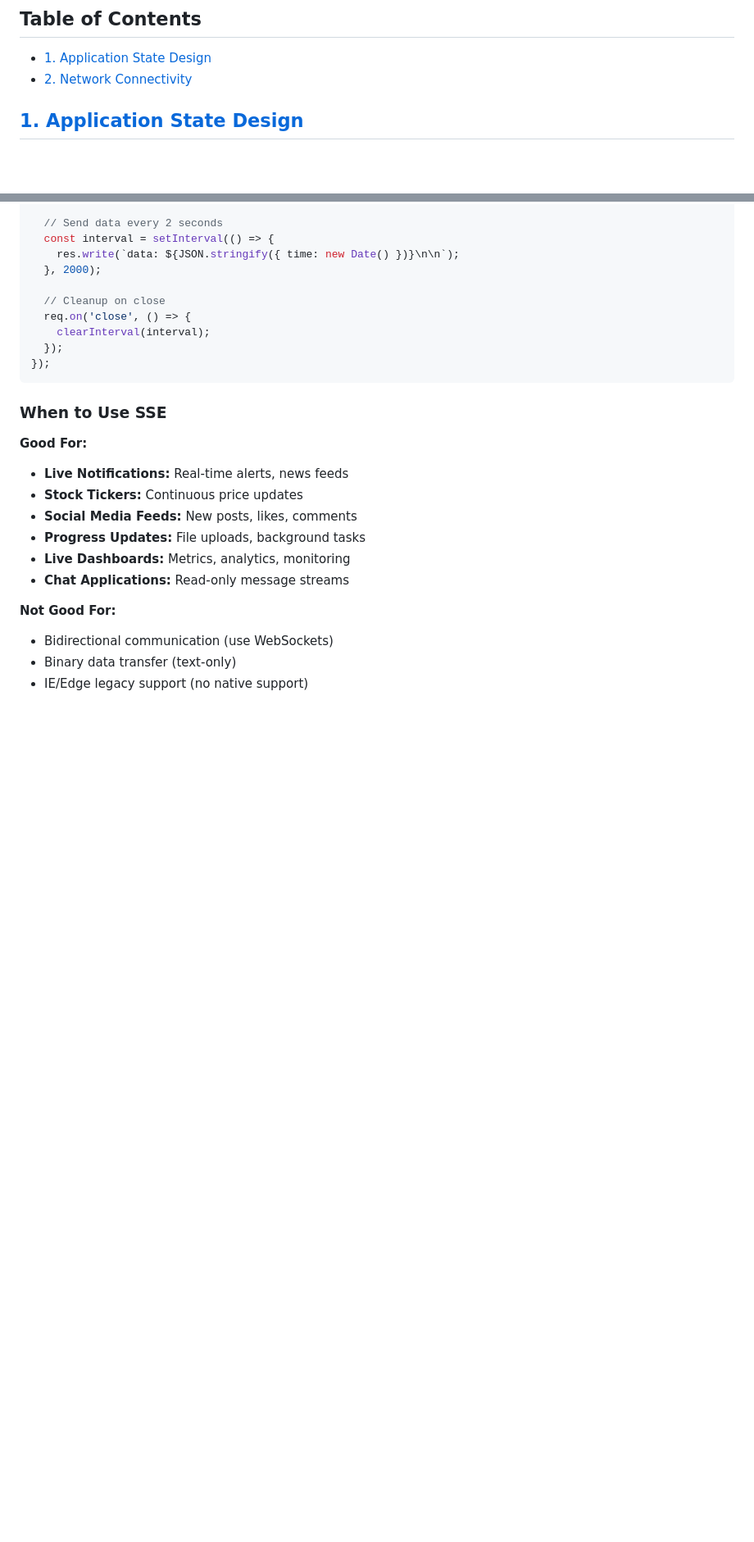
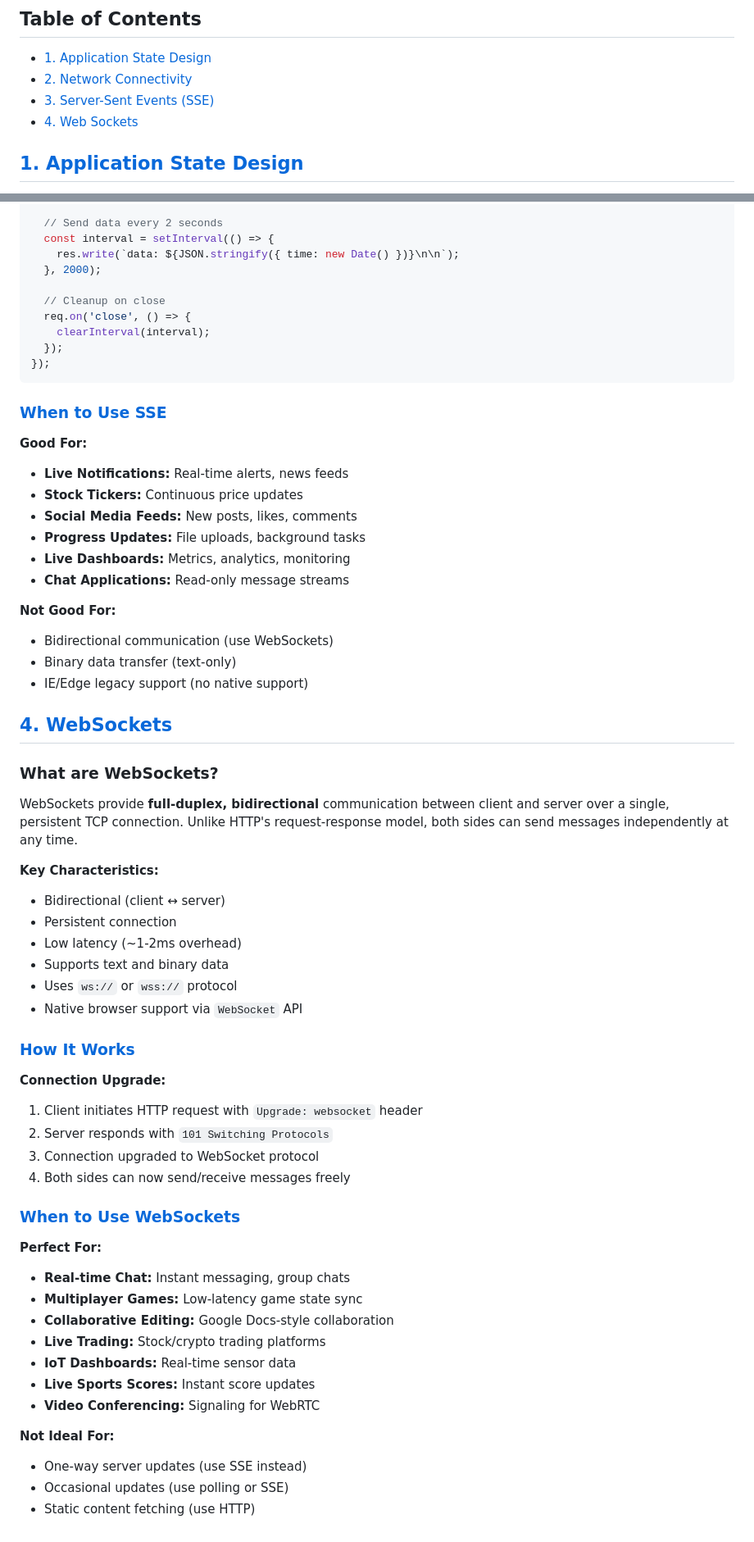
Before and after one commit to skp3214/tech-sandbox, a Markdown page: frontend-system-design/notes/application-state-network-connectivity.md, 2 parts joined by grey strips. Shown at 82% size. Drawn GitHub-style; blank space fills up the shorter version.

Commit message:
🔵 WebSockets - Frontend System Design ✅

````diff
--- a/frontend-system-design/notes/application-state-network-connectivity.md
+++ b/frontend-system-design/notes/application-state-network-connectivity.md
@@ -4,6 +4,8 @@
 
 - [1. Application State Design](#1-application-state-design)
 - [2. Network Connectivity](#2-network-connectivity)
+- [3. Server-Sent Events (SSE)](#3-server-sent-events-sse)
+- [4. Web Sockets](#4-websockets)
 
 
 
@@ -144,7 +146,7 @@ app.get('/api/stream', (req, res) => {
 });
 ```
 
-### When to Use SSE
+### [When to Use SSE]()
 
 **Good For:**
 - **Live Notifications:** Real-time alerts, news feeds
@@ -158,3 +160,41 @@ app.get('/api/stream', (req, res) => {
 - Bidirectional communication (use WebSockets)
 - Binary data transfer (text-only)
 - IE/Edge legacy support (no native support)
+
+## [4. WebSockets]()
+
+### What are WebSockets?
+
+WebSockets provide **full-duplex, bidirectional** communication between client and server over a single, persistent TCP connection. Unlike HTTP's request-response model, both sides can send messages independently at any time.
+
+**Key Characteristics:**
+- Bidirectional (client ↔ server)
+- Persistent connection
+- Low latency (~1-2ms overhead)
+- Supports text and binary data
+- Uses `ws://` or `wss://` protocol
+- Native browser support via `WebSocket` API
+
+### [How It Works]()
+
+**Connection Upgrade:**
+1. Client initiates HTTP request with `Upgrade: websocket` header
+2. Server responds with `101 Switching Protocols`
+3. Connection upgraded to WebSocket protocol
+4. Both sides can now send/receive messages freely
+
+### [When to Use WebSockets]()
+
+**Perfect For:**
+- **Real-time Chat:** Instant messaging, group chats
+- **Multiplayer Games:** Low-latency game state sync
+- **Collaborative Editing:** Google Docs-style collaboration
+- **Live Trading:** Stock/crypto trading platforms
+- **IoT Dashboards:** Real-time sensor data
+- **Live Sports Scores:** Instant score updates
+- **Video Conferencing:** Signaling for WebRTC
+
+**Not Ideal For:**
+- One-way server updates (use SSE instead)
+- Occasional updates (use polling or SSE)
+- Static content fetching (use HTTP)
````
Also changed, not shown: other parts of frontend-system-design/notes/application-state-network-connectivity.md (+1 -1 lines).
